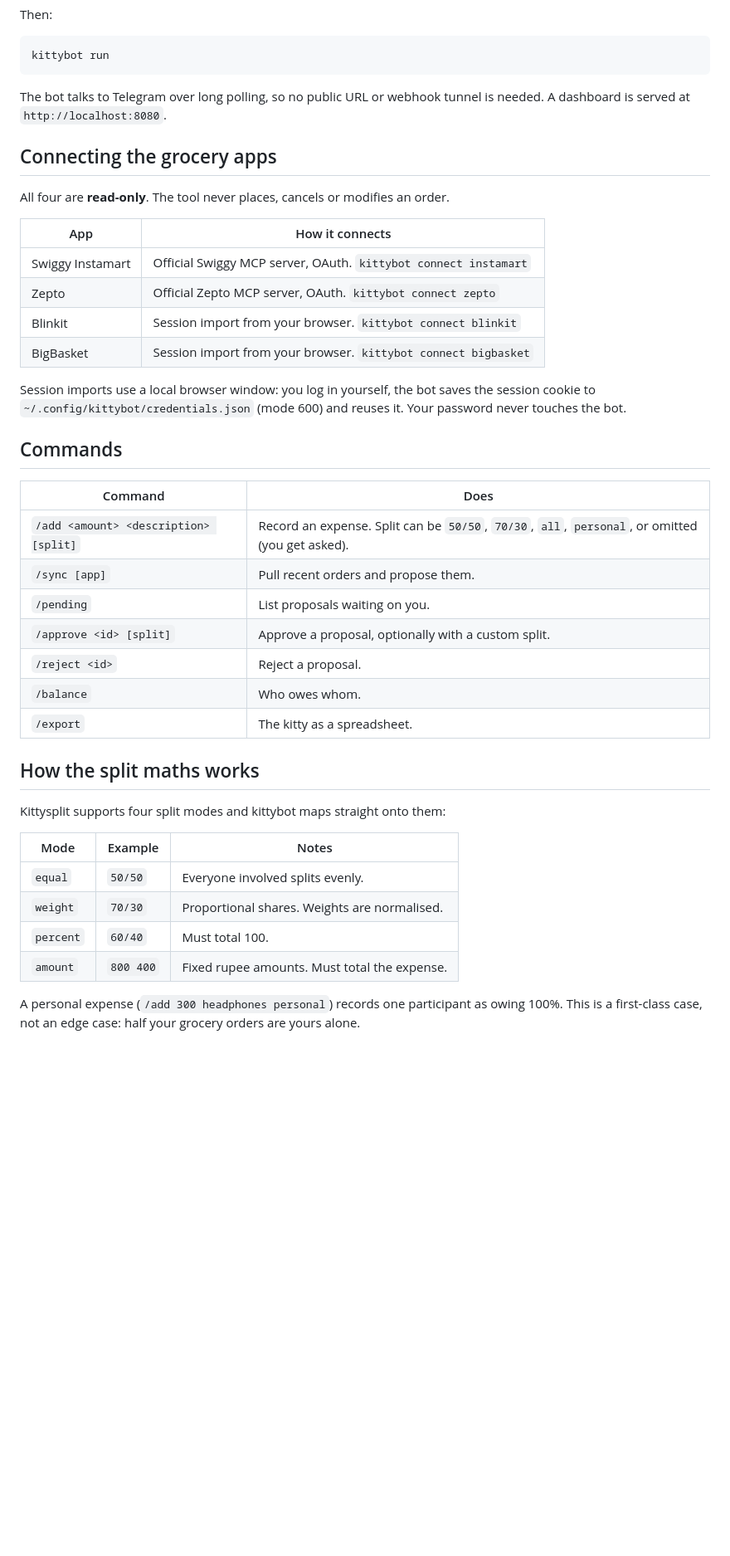
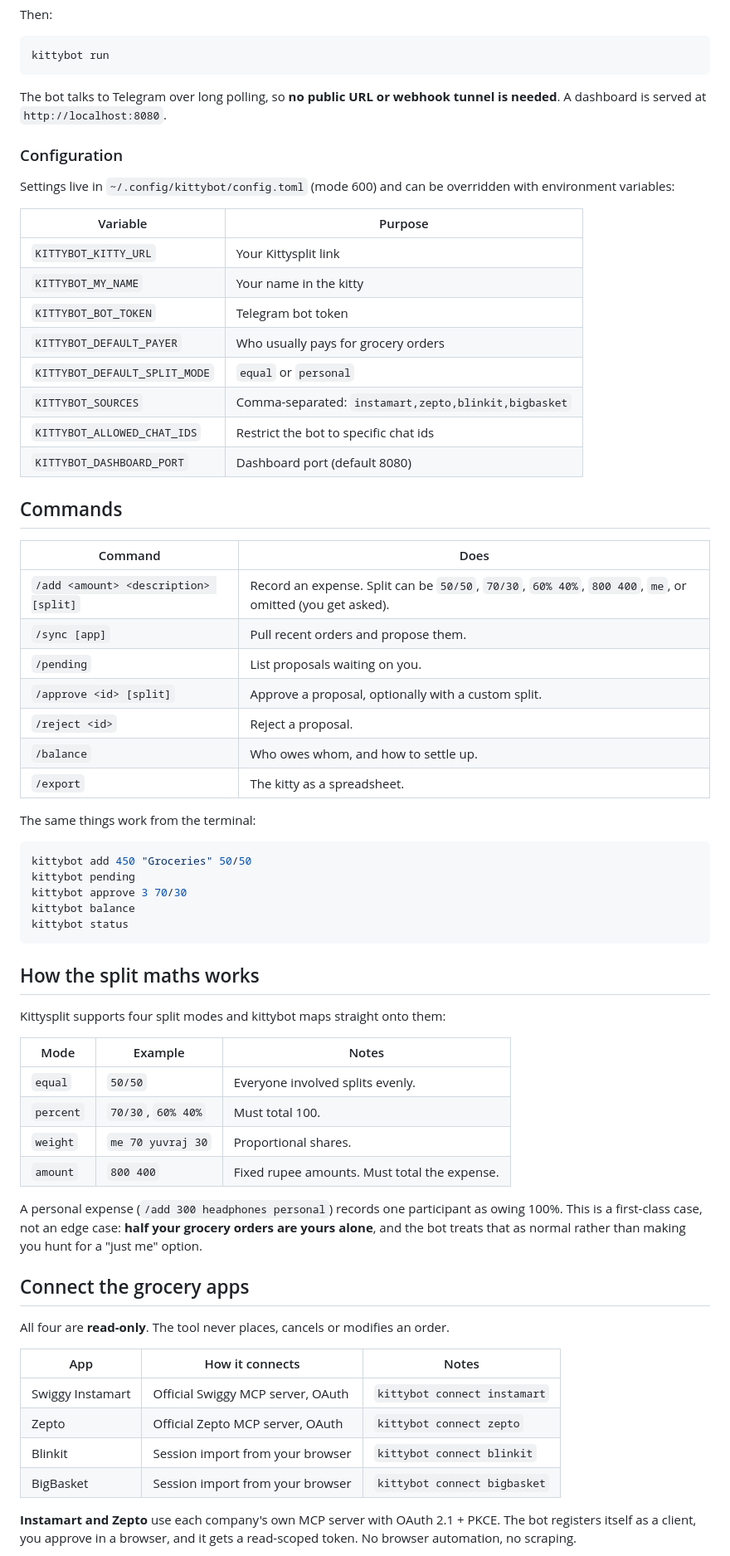
Before and after one commit to i-ankitkumar/kittybot, a Markdown page: README.md, the part around one of its changes. Shown at 83% size. Drawn GitHub-style; blank space fills up the shorter version.

````diff
--- a/README.md
+++ b/README.md
@@ -65,32 +105,44 @@ Then:
 kittybot run
 ```
 
-The bot talks to Telegram over long polling, so no public URL or webhook tunnel is needed. A dashboard is served at `http://localhost:8080`.
+The bot talks to Telegram over long polling, so **no public URL or webhook tunnel is needed**. A dashboard is served at `http://localhost:8080`.
 
-## Connecting the grocery apps
+### Configuration
 
-All four are **read-only**. The tool never places, cancels or modifies an order.
+Settings live in `~/.config/kittybot/config.toml` (mode 600) and can be overridden with environment variables:
 
-| App | How it connects |
+| Variable | Purpose |
 |---|---|
-| Swiggy Instamart | Official Swiggy MCP server, OAuth. `kittybot connect instamart` |
-| Zepto | Official Zepto MCP server, OAuth. `kittybot connect zepto` |
-| Blinkit | Session import from your browser. `kittybot connect blinkit` |
-| BigBasket | Session import from your browser. `kittybot connect bigbasket` |
-
-Session imports use a local browser window: you log in yourself, the bot saves the session cookie to `~/.config/kittybot/credentials.json` (mode 600) and reuses it. Your password never touches the bot.
+| `KITTYBOT_KITTY_URL` | Your Kittysplit link |
+| `KITTYBOT_MY_NAME` | Your name in the kitty |
+| `KITTYBOT_BOT_TOKEN` | Telegram bot token |
+| `KITTYBOT_DEFAULT_PAYER` | Who usually pays for grocery orders |
+| `KITTYBOT_DEFAULT_SPLIT_MODE` | `equal` or `personal` |
+| `KITTYBOT_SOURCES` | Comma-separated: `instamart,zepto,blinkit,bigbasket` |
+| `KITTYBOT_ALLOWED_CHAT_IDS` | Restrict the bot to specific chat ids |
+| `KITTYBOT_DASHBOARD_PORT` | Dashboard port (default 8080) |
 
 ## Commands
 
 | Command | Does |
 |---|---|
-| `/add <amount> <description> [split]` | Record an expense. Split can be `50/50`, `70/30`, `all`, `personal`, or omitted (you get asked). |
+| `/add <amount> <description> [split]` | Record an expense. Split can be `50/50`, `70/30`, `60% 40%`, `800 400`, `me`, or omitted (you get asked). |
 | `/sync [app]` | Pull recent orders and propose them. |
 | `/pending` | List proposals waiting on you. |
 | `/approve <id> [split]` | Approve a proposal, optionally with a custom split. |
 | `/reject <id>` | Reject a proposal. |
-| `/balance` | Who owes whom. |
+| `/balance` | Who owes whom, and how to settle up. |
 | `/export` | The kitty as a spreadsheet. |
+
+The same things work from the terminal:
+
+```bash
+kittybot add 450 "Groceries" 50/50
+kittybot pending
+kittybot approve 3 70/30
+kittybot balance
+kittybot status
+```
 
 ## How the split maths works
 
@@ -99,8 +151,22 @@ Kittysplit supports four split modes and kittybot maps straight onto them:
 | Mode | Example | Notes |
 |---|---|---|
 | `equal` | `50/50` | Everyone involved splits evenly. |
-| `weight` | `70/30` | Proportional shares. Weights are normalised. |
-| `percent` | `60/40` | Must total 100. |
+| `percent` | `70/30`, `60% 40%` | Must total 100. |
+| `weight` | `me 70 yuvraj 30` | Proportional shares. |
 | `amount` | `800 400` | Fixed rupee amounts. Must total the expense. |
 
-A personal expense (`/add 300 headphones personal`) records one participant as owing 100%. This is a first-class case, not an edge case: half your grocery orders are yours alone.
+A personal expense (`/add 300 headphones personal`) records one participant as owing 100%. This is a first-class case, not an edge case: **half your grocery orders are yours alone**, and the bot treats that as normal rather than making you hunt for a "just me" option.
+
+## Connect the grocery apps
+
+All four are **read-only**. The tool never places, cancels or modifies an order.
+
+| App | How it connects | Notes |
+|---|---|---|
+| Swiggy Instamart | Official Swiggy MCP server, OAuth | `kittybot connect instamart` |
+| Zepto | Official Zepto MCP server, OAuth | `kittybot connect zepto` |
+| Blinkit | Session import from your browser | `kittybot connect blinkit` |
+| BigBasket | Session import from your browser | `kittybot connect bigbasket` |
+
+**Instamart and Zepto** use each company's own MCP server with OAuth 2.1 + PKCE. The bot registers itself as a client, you approve in a browser, and it gets a read-scoped token. No browser automation, no scraping.
+
````
Also changed, not shown: other parts of README.md (+116 -36 lines), docs/dashboard.png (added), docs/pending.png (added), 16 other files.
